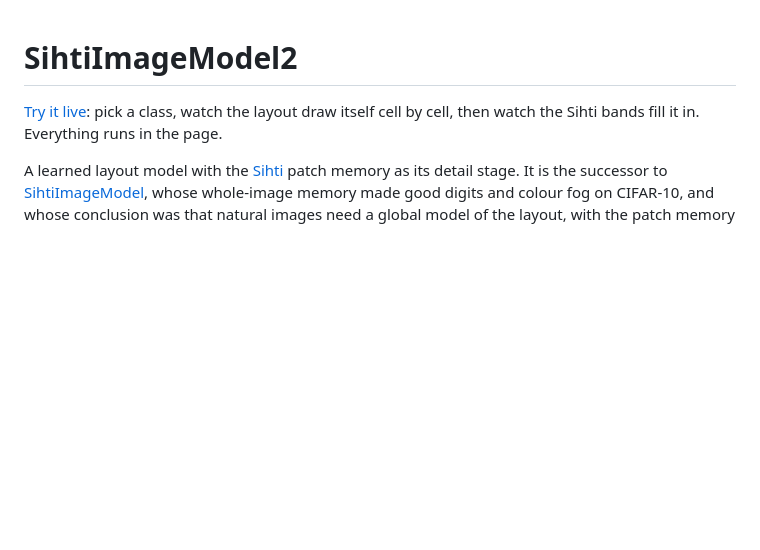
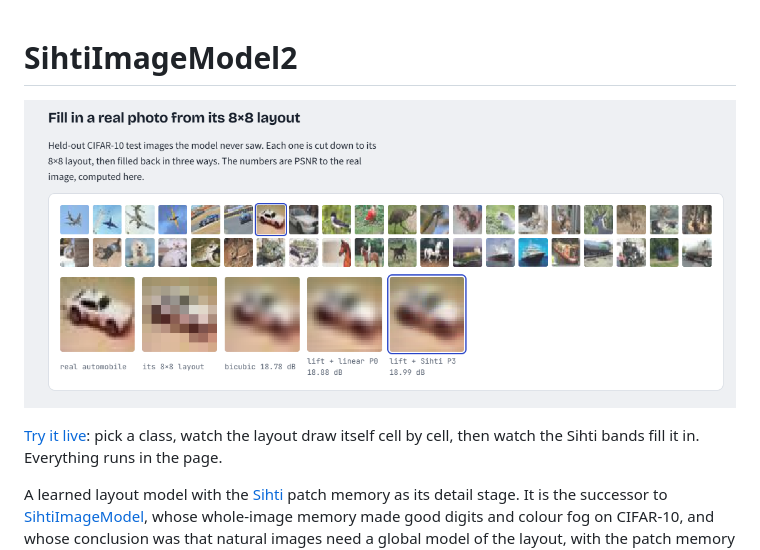
Before and after one commit to anttiluode/SihtiImageModel2, a Markdown page: README.md, the part around the change. Rendered like a GitHub page; blank space fills up the shorter version.

```diff
--- a/README.md
+++ b/README.md
@@ -1,4 +1,6 @@
 # SihtiImageModel2
+
+![pic](pic.png)
 
 [Try it live](https://anttiluode.github.io/SihtiImageModel2/web/index.html): pick a class, watch the
 layout draw itself cell by cell, then watch the Sihti bands fill it in. Everything runs in the page.
```
